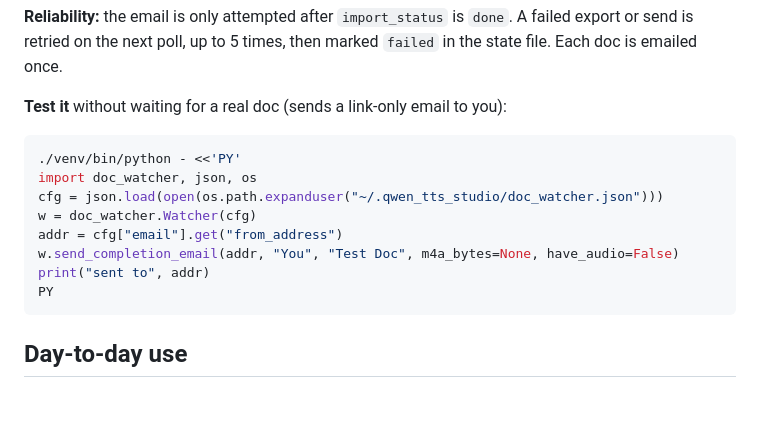
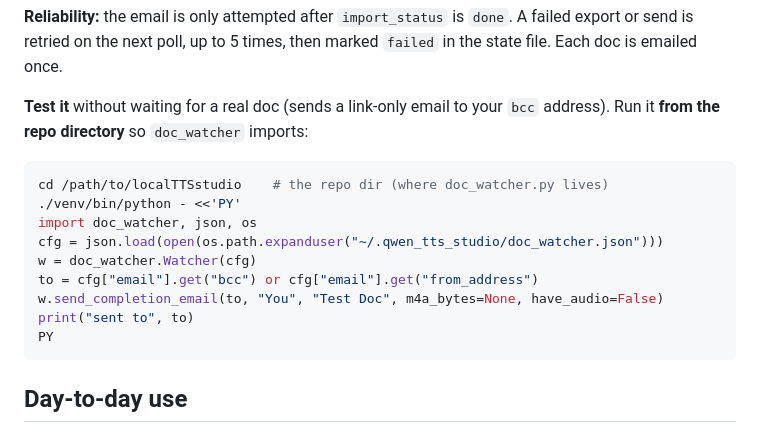
Before and after one commit to parkerallen1/localTTSstudio, a Markdown page: DOC_WATCHER.md, the part around the change. Rendered like a GitHub page; blank space fills up the shorter version.

Commit message:
docs(doc_watcher): fix self-test snippet — cd into repo, send to bcc
The snippet failed with ModuleNotFoundError unless run from the repo dir, and
used from_address (now blank) as the recipient. Run from the repo and send to
the bcc address instead.

````diff
--- a/DOC_WATCHER.md
+++ b/DOC_WATCHER.md
@@ -192,16 +192,18 @@ the email for that doc — it never guesses a recipient.
 A failed export or send is retried on the next poll, up to 5 times, then
 marked `failed` in the state file. Each doc is emailed once.
 
-**Test it** without waiting for a real doc (sends a link-only email to you):
+**Test it** without waiting for a real doc (sends a link-only email to your
+`bcc` address). Run it **from the repo directory** so `doc_watcher` imports:
 
 ```bash
+cd /path/to/localTTSstudio    # the repo dir (where doc_watcher.py lives)
 ./venv/bin/python - <<'PY'
 import doc_watcher, json, os
 cfg = json.load(open(os.path.expanduser("~/.qwen_tts_studio/doc_watcher.json")))
 w = doc_watcher.Watcher(cfg)
-addr = cfg["email"].get("from_address")
-w.send_completion_email(addr, "You", "Test Doc", m4a_bytes=None, have_audio=False)
-print("sent to", addr)
+to = cfg["email"].get("bcc") or cfg["email"].get("from_address")
+w.send_completion_email(to, "You", "Test Doc", m4a_bytes=None, have_audio=False)
+print("sent to", to)
 PY
 ```
 
````
